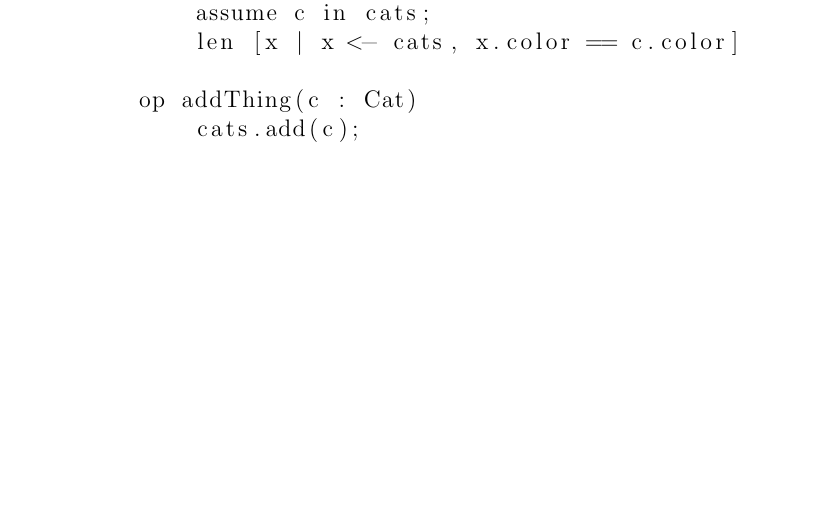
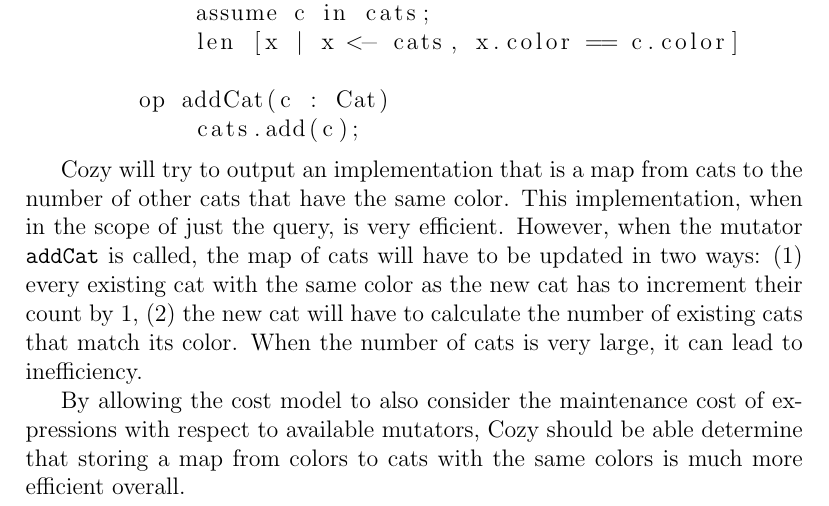
Before and after one commit to anhnamtran/Temp, a LaTeX document (main.tex, which reads maintenance_model.tex): part of page 3 of 3 before the commit and part of page 3 of 4 after it, cut so that both start at the same text, the shorter picture padded with empty space. Compiled offline with pdfLaTeX.

Commit message:
Added more to the improvements section

```diff
--- a/maintenance_model.tex
+++ b/maintenance_model.tex
@@ -21,8 +21,20 @@
             assume c in cats;
             len [x | x <- cats, x.color == c.color]
 
-        op addThing(c : Cat)
+        op addCat(c : Cat)
             cats.add(c);
 \end{lstlisting}
 
+Cozy will try to output an implementation that is a map from cats to the number
+of other cats that have the same color. This implementation, when in the scope
+of just the query, is very efficient. However, when the mutator \code{addCat} is
+called, the map of cats will have to be updated in two ways: (1) every existing
+cat with the same color as the new cat has to increment their count by 1, (2)
+the new cat will have to calculate the number of existing cats that match its
+color. When the number of cats is very large, it can lead to inefficiency.
+
+By allowing the cost model to also consider the maintenance cost of expressions
+with respect to available mutators, Cozy should be able determine that storing
+a map from colors to cats with the same colors is much more efficient overall.
+
 \subsection{Challenge and Solution}
```
